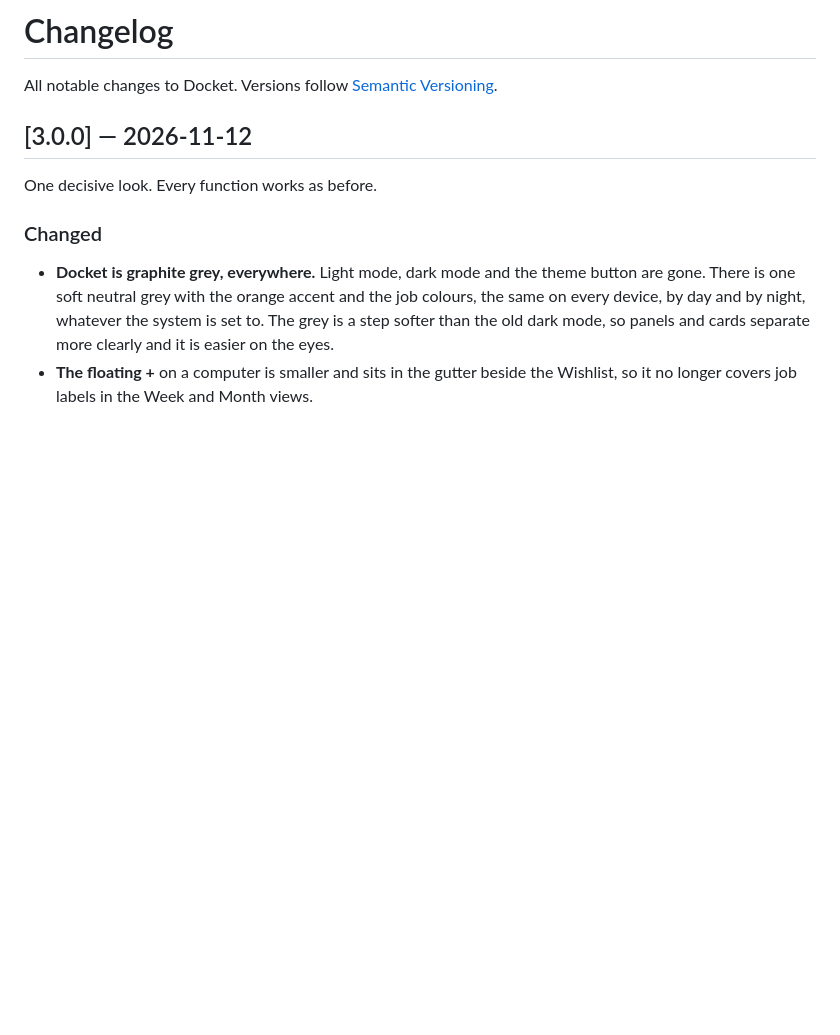
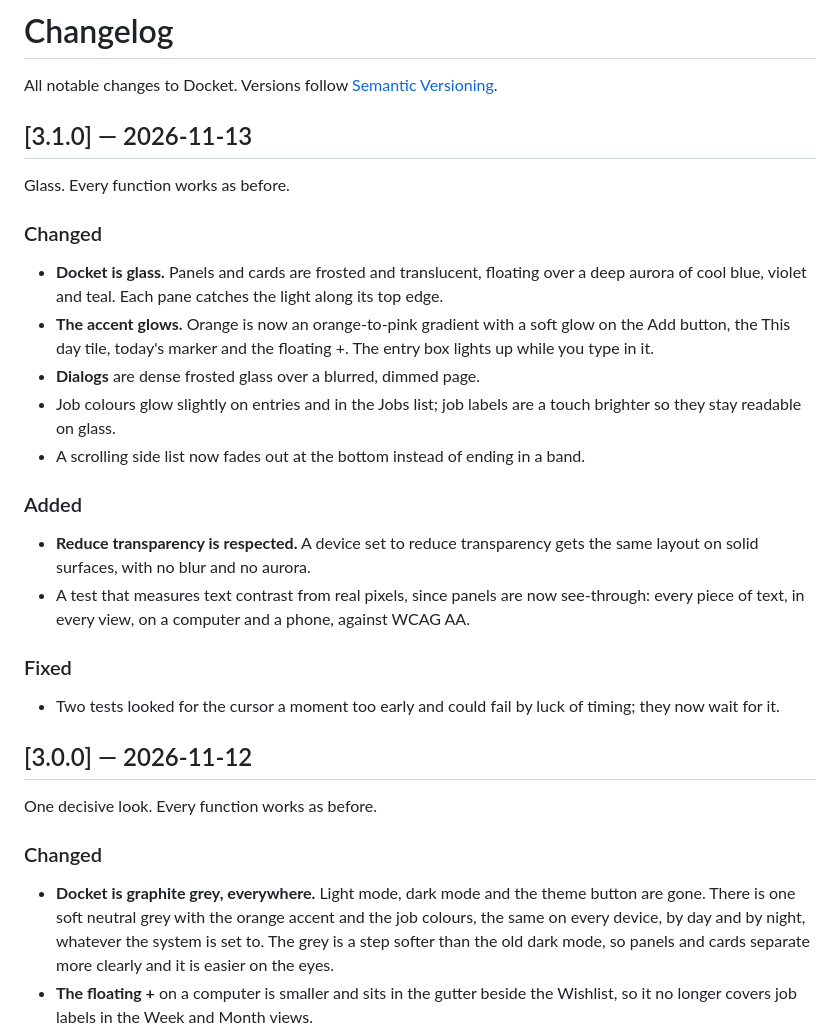
Before and after one commit to Stefs-Time/Track, a Markdown page: CHANGELOG.md, the part around the change. Drawn GitHub-style; blank space fills up the shorter version.

```diff
--- a/CHANGELOG.md
+++ b/CHANGELOG.md
@@ -1,6 +1,33 @@
 # Changelog
 
 All notable changes to Docket. Versions follow [Semantic Versioning](https://semver.org/).
+
+## [3.1.0] — 2026-11-13
+
+Glass. Every function works as before.
+
+### Changed
+- **Docket is glass.** Panels and cards are frosted and translucent, floating
+  over a deep aurora of cool blue, violet and teal. Each pane catches the light
+  along its top edge.
+- **The accent glows.** Orange is now an orange-to-pink gradient with a soft
+  glow on the Add button, the This day tile, today's marker and the floating +.
+  The entry box lights up while you type in it.
+- **Dialogs** are dense frosted glass over a blurred, dimmed page.
+- Job colours glow slightly on entries and in the Jobs list; job labels are a
+  touch brighter so they stay readable on glass.
+- A scrolling side list now fades out at the bottom instead of ending in a band.
+
+### Added
+- **Reduce transparency is respected.** A device set to reduce transparency
+  gets the same layout on solid surfaces, with no blur and no aurora.
+- A test that measures text contrast from real pixels, since panels are now
+  see-through: every piece of text, in every view, on a computer and a phone,
+  against WCAG AA.
+
+### Fixed
+- Two tests looked for the cursor a moment too early and could fail by luck
+  of timing; they now wait for it.
 
 ## [3.0.0] — 2026-11-12
 
```
Also changed, not shown: README.md (+2 -2 lines), docs/ARCHITECTURE.md (+24 -8 lines), docs/screenshots/day.jpg, docs/screenshots/job.jpg, docs/screenshots/month.jpg, docs/screenshots/phone.jpg, docs/screenshots/report.jpg, docs/screenshots/week.jpg, 10 other files.
